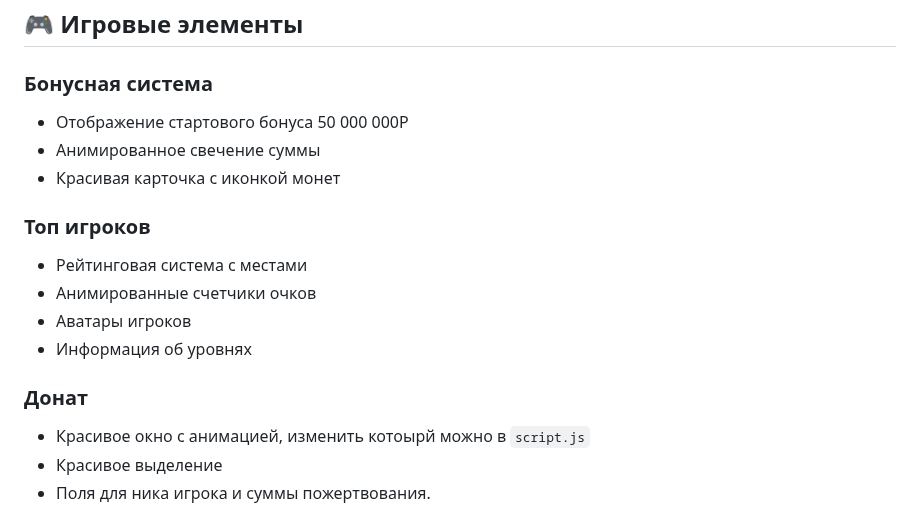
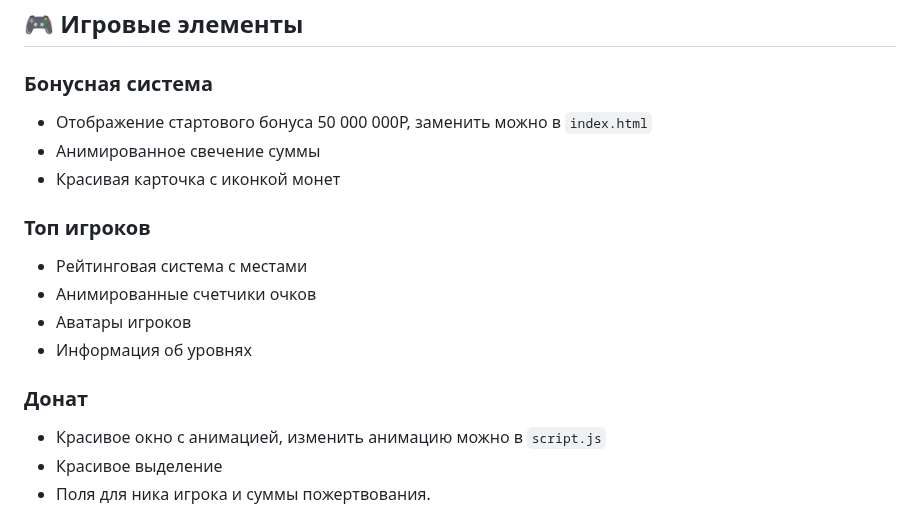
Before and after one commit to SemTab/dream_site_v2, a Markdown page: README.md, the part around one of its changes. Rendered like a GitHub page.

```diff
--- a/README.md
+++ b/README.md
@@ -74,7 +74,7 @@ DREAM MOBILE/
 ## 🎮 Игровые элементы
 
 ### Бонусная система
-- Отображение стартового бонуса 50 000 000P
+- Отображение стартового бонуса 50 000 000P, заменить можно в `index.html`
 - Анимированное свечение суммы
 - Красивая карточка с иконкой монет
 
@@ -85,7 +85,7 @@ DREAM MOBILE/
 - Информация об уровнях
 
 ### Донат
-- Красивое окно с анимацией, изменить котоырй можно в `script.js`
+- Красивое окно с анимацией, изменить анимацию можно в `script.js`
 - Красивое выделение
 - Поля для ника игрока и суммы пожертвования.
 
```
Also changed, not shown: other parts of README.md (+1 -1 lines).
